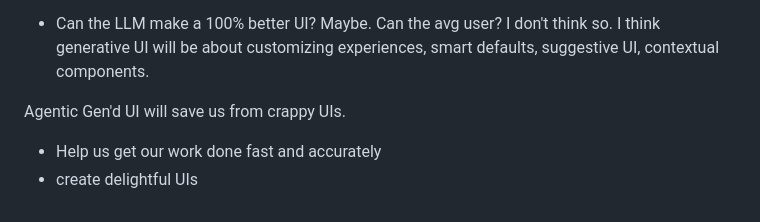
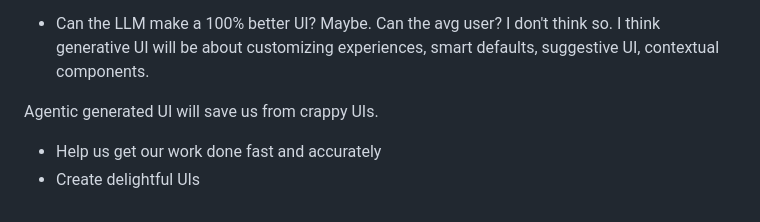
Before and after one commit to wesbos/agentic-ui-talk, a Markdown page: layout.md, the part around one of its changes. Drawn GitHub-style.

```diff
--- a/layout.md
+++ b/layout.md
@@ -137,7 +137,7 @@ Web MCP uses the browser's security model. The only implementation right now is
 
 - Can the LLM make a 100% better UI? Maybe. Can the avg user? I don't think so. I think generative UI will be about customizing experiences, smart defaults, suggestive UI, contextual components.
 
-Agentic Gen'd UI will save us from crappy UIs.
+Agentic generated UI will save us from crappy UIs.
 
 - Help us get our work done fast and accurately
-- create delightful UIs
+- Create delightful UIs
```
Also changed, not shown: other parts of layout.md (+55 -55 lines).
